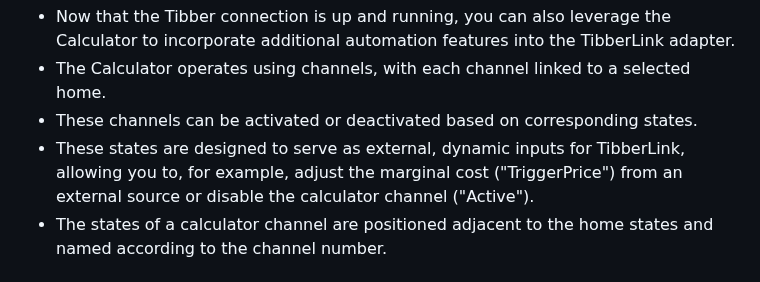
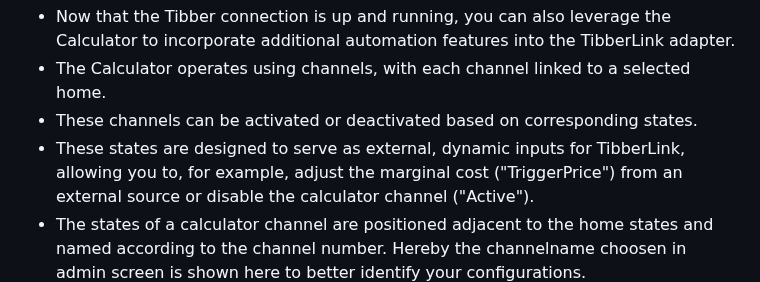
Before and after one commit to hombach/ioBroker.tibberlink, a Markdown page: README.md, the part around the change. Drawn GitHub-style.

```diff
--- a/README.md
+++ b/README.md
@@ -47,7 +47,7 @@ If you're not currently a Tibber user, I would greatly appreciate it if you coul
 -   The Calculator operates using channels, with each channel linked to a selected home.
 -   These channels can be activated or deactivated based on corresponding states.
 -   These states are designed to serve as external, dynamic inputs for TibberLink, allowing you to, for example, adjust the marginal cost ("TriggerPrice") from an external source or disable the calculator channel ("Active").
--   The states of a calculator channel are positioned adjacent to the home states and named according to the channel number.
+-   The states of a calculator channel are positioned adjacent to the home states and named according to the channel number. Hereby the channelname choosen in admin screen is shown here to better identify your configurations.
     ![Calculator States](docu/calculatorStates.png)
 -   The behavior of each channel is determined by its type: "best cost," "best single hours," or "best hours block".
 -   Each channel populates an external state as output, which has to be selected in the settings tab. For instance, this state might be "0_userdata.0.example_state" or any other writable external state.
```
